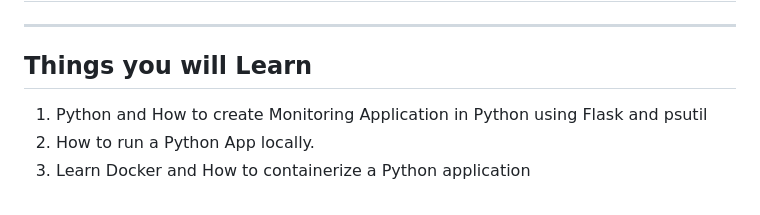
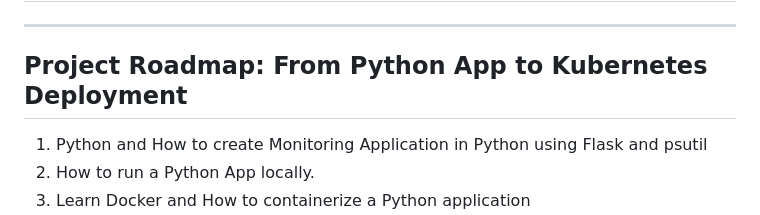
Before and after one commit to yogeshsunny05/CloudNative-MonitoringApp, a Markdown page: README.md, the part around the change. GitHub-like rendering.

```diff
--- a/README.md
+++ b/README.md
@@ -1,7 +1,7 @@
 # Cloud Native Resource Monitoring Python App on K8s
  -------------------------------------------
 
-## Things you will Learn
+## Project Roadmap: From Python App to Kubernetes Deployment
 
 1. Python and How to create Monitoring Application in Python using Flask and psutil
 2. How to run a Python App locally.
```
